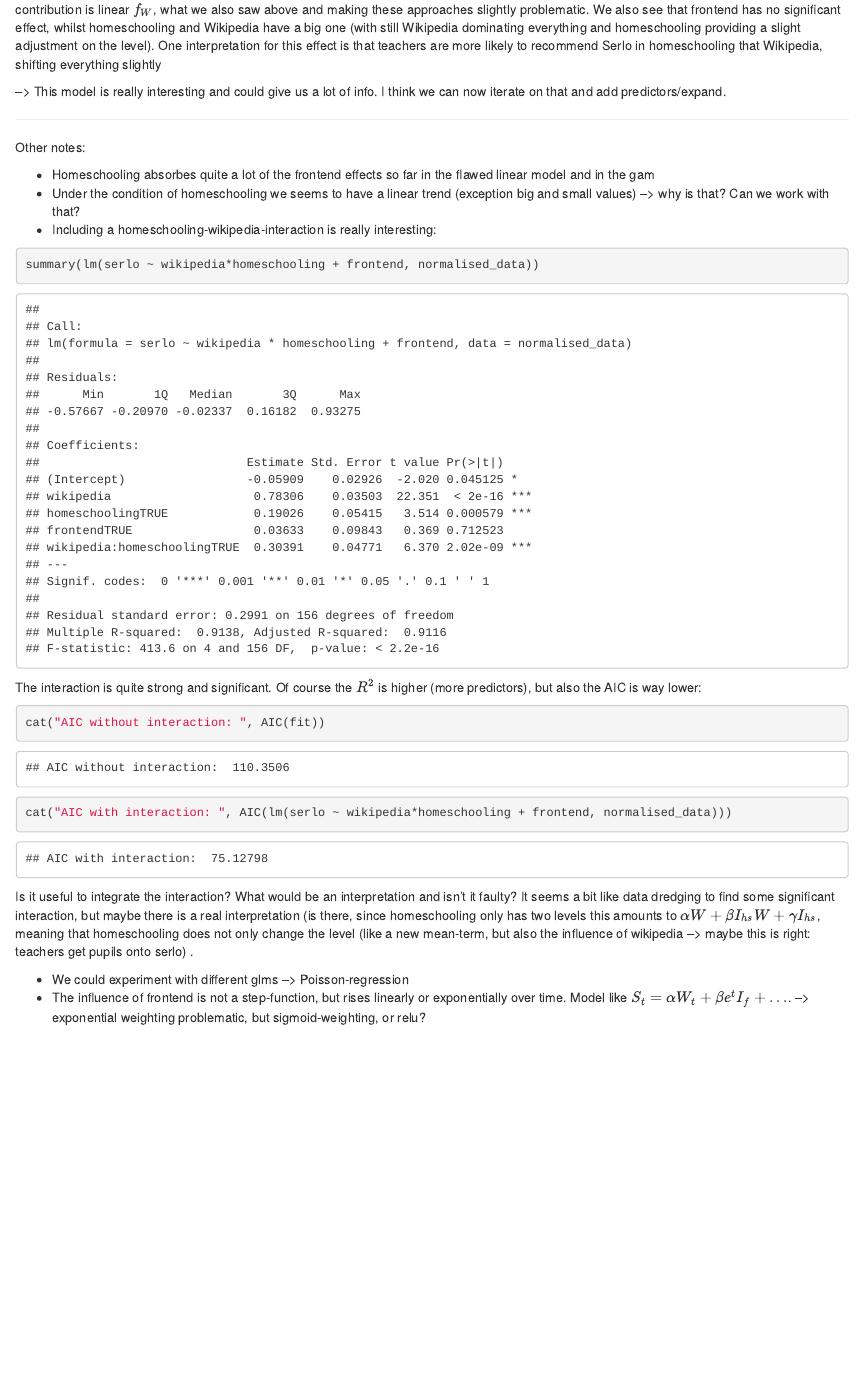
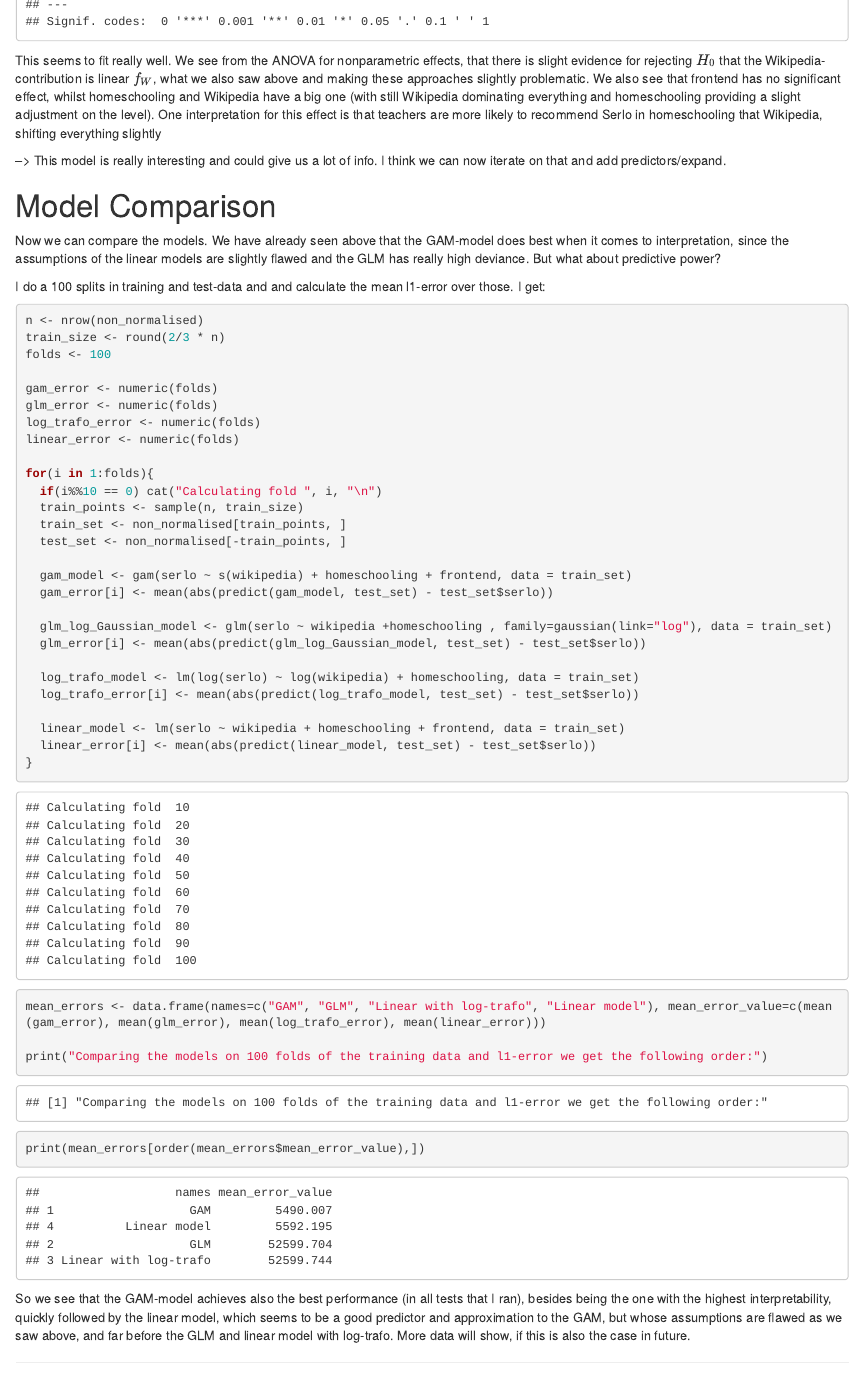
Before and after one commit to jakobwes/serlo-pageviews, an R Markdown document (Analysis.Rmd): the page in a window 1100 px wide, from 2150 px down before the commit and from 2070 px down after it. The pictures show the output file Analysis.html that the author committed with the source, opened offline.

Commit message:
Added model comparison with respect to predictive power

````diff
--- a/Analysis.Rmd
+++ b/Analysis.Rmd
@@ -196,6 +196,51 @@
 
 --> This model is really interesting and could give us a lot of info. I think we can now iterate on that and add predictors/expand.
 
+# Model Comparison
+
+Now we can compare the models. We have already seen above that the GAM-model does best when it comes to interpretation, since the assumptions of the linear models are slightly flawed and the GLM has really high deviance. But what about predictive power?
+
+I do a 100 splits in training and test-data and and calculate the mean l1-error over those. I get:
+
+```{r}
+n <- nrow(non_normalised)
+train_size <- round(2/3 * n)
+folds <- 100
+
+gam_error <- numeric(folds)
+glm_error <- numeric(folds)
+log_trafo_error <- numeric(folds)
+linear_error <- numeric(folds)
+
+for(i in 1:folds){
+  if(i%%10 == 0) cat("Calculating fold ", i, "\n")
+  train_points <- sample(n, train_size)
+  train_set <- non_normalised[train_points, ]
+  test_set <- non_normalised[-train_points, ]
+
+  gam_model <- gam(serlo ~ s(wikipedia) + homeschooling + frontend, data = train_set)
+  gam_error[i] <- mean(abs(predict(gam_model, test_set) - test_set$serlo))
+
+  glm_log_Gaussian_model <- glm(serlo ~ wikipedia +homeschooling , family=gaussian(link="log"), data = train_set)
+  glm_error[i] <- mean(abs(predict(glm_log_Gaussian_model, test_set) - test_set$serlo))
+
+  log_trafo_model <- lm(log(serlo) ~ log(wikipedia) + homeschooling, data = train_set)
+  log_trafo_error[i] <- mean(abs(predict(log_trafo_model, test_set) - test_set$serlo))
+
+  linear_model <- lm(serlo ~ wikipedia + homeschooling + frontend, data = train_set)
+  linear_error[i] <- mean(abs(predict(linear_model, test_set) - test_set$serlo))
+}
+
+mean_errors <- data.frame(names=c("GAM", "GLM", "Linear with log-trafo", "Linear model"), mean_error_value=c(mean(gam_error), mean(glm_error), mean(log_trafo_error), mean(linear_error)))
+
+print("Comparing the models on 100 folds of the training data and l1-error we get the following order:")
+print(mean_errors[order(mean_errors$mean_error_value),])
+```
+
+So we see that the GAM-model achieves also the best performance (in all tests that I ran), besides being the one with the highest interpretability, quickly followed by the linear model, which seems to be a good predictor and approximation to the GAM, but whose assumptions are flawed as we saw above, and far before the GLM and linear model with log-trafo. More data will show, if this is also the case in future.
+
+
+
 ------------
 
 Other notes:
````
Also changed, not shown: Analysis.html.
